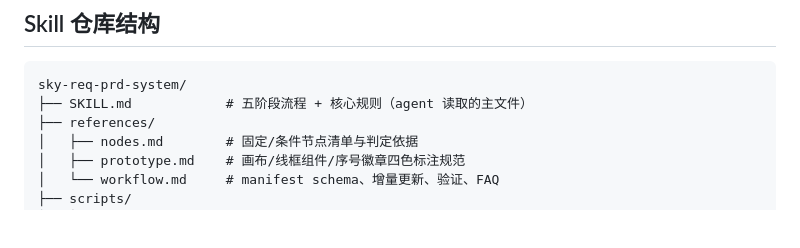
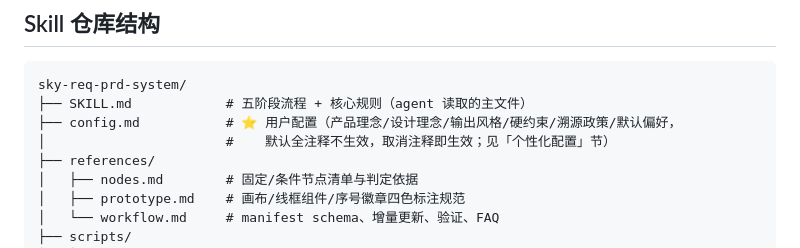
Before and after one commit to skyzizhu/sky-req-prd-system, a Markdown page: README.md, the part around the change. Rendered like a GitHub page; blank space fills up the shorter version.

Commit message:
README: add config.md to repo structure tree

````diff
--- a/README.md
+++ b/README.md
@@ -216,6 +216,8 @@ bash ~/.agents/skills/sky-req-prd-system/scripts/install.sh --copy   # 或复制
 ```
 sky-req-prd-system/
 ├── SKILL.md            # 五阶段流程 + 核心规则（agent 读取的主文件）
+├── config.md           # ⭐ 用户配置（产品理念/设计理念/输出风格/硬约束/溯源政策/默认偏好，
+│                       #    默认全注释不生效，取消注释即生效；见「个性化配置」节）
 ├── references/
 │   ├── nodes.md        # 固定/条件节点清单与判定依据
 │   ├── prototype.md    # 画布/线框组件/序号徽章四色标注规范
````
